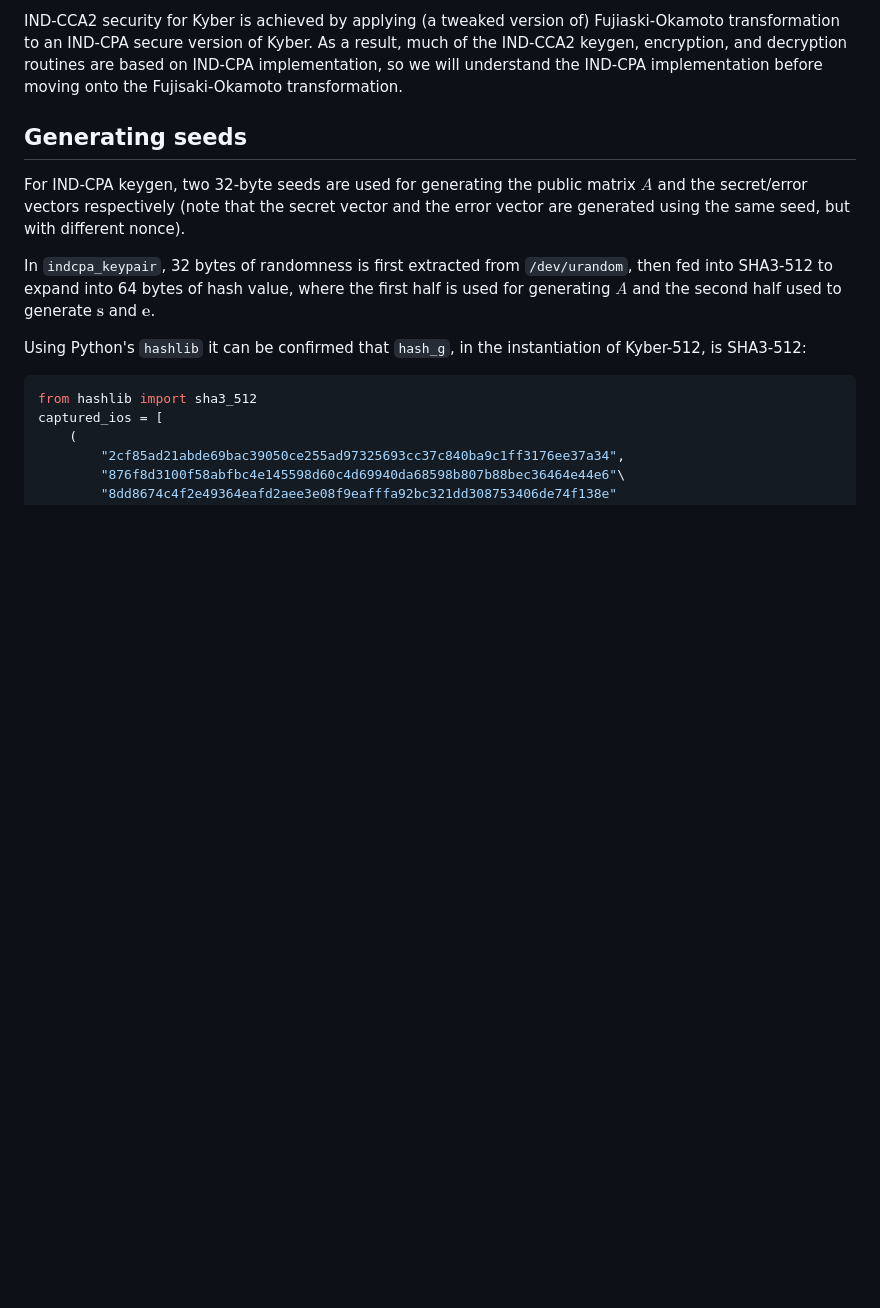
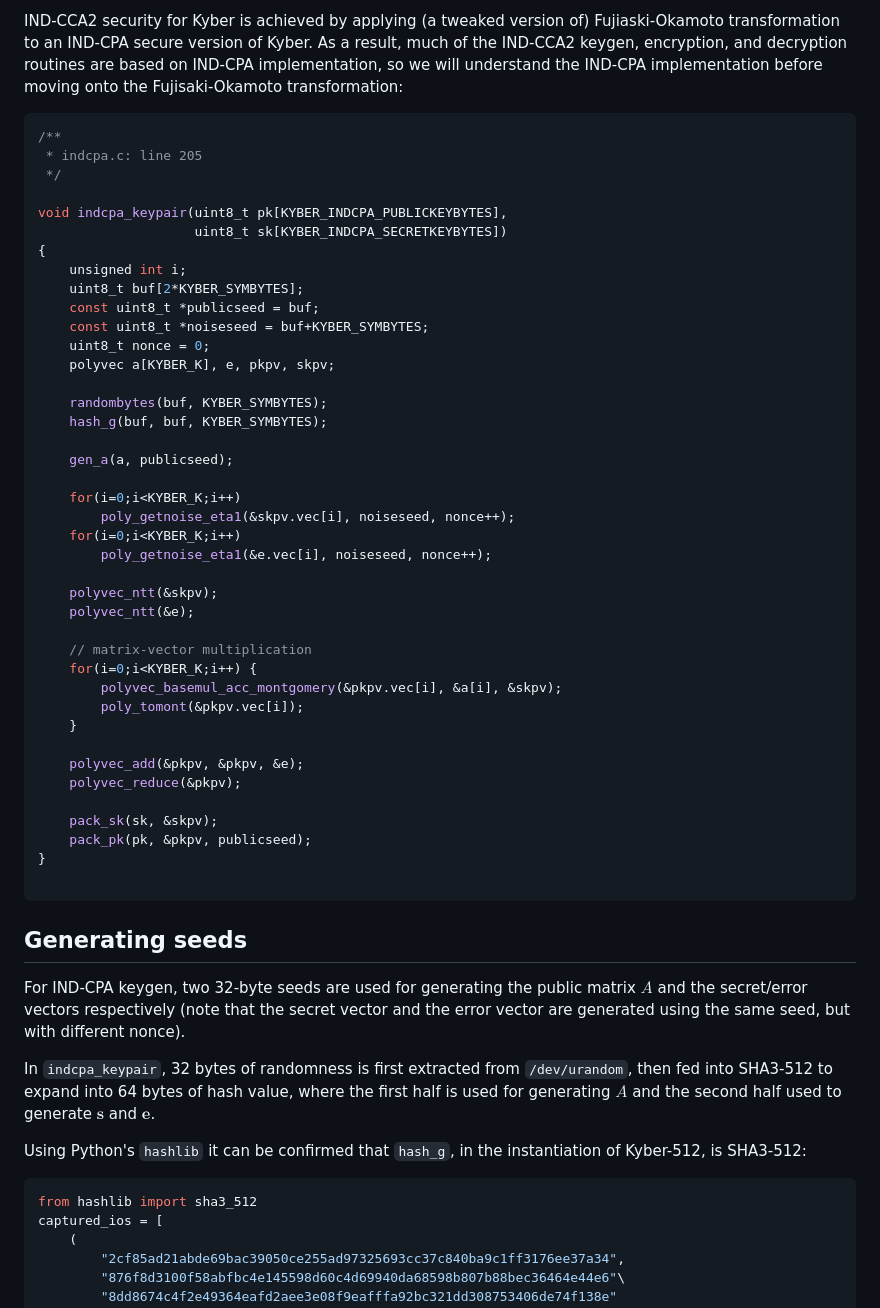
Before and after one commit to xuganyu96/waterloo-cryptography, a Markdown page: pqcrypto/docs/kyber-ind-cpa.md, the part around the change printed below. GitHub-like rendering; blank space fills up the shorter version.

````diff
--- a/pqcrypto/docs/kyber-ind-cpa.md
+++ b/pqcrypto/docs/kyber-ind-cpa.md
@@ -1,4 +1,47 @@
-IND-CCA2 security for Kyber is achieved by applying (a tweaked version of) Fujiaski-Okamoto transformation to an IND-CPA secure version of Kyber. As a result, much of the IND-CCA2 keygen, encryption, and decryption routines are based on IND-CPA implementation, so we will understand the IND-CPA implementation before moving onto the Fujisaki-Okamoto transformation.
+IND-CCA2 security for Kyber is achieved by applying (a tweaked version of) Fujiaski-Okamoto transformation to an IND-CPA secure version of Kyber. As a result, much of the IND-CCA2 keygen, encryption, and decryption routines are based on IND-CPA implementation, so we will understand the IND-CPA implementation before moving onto the Fujisaki-Okamoto transformation:
+
+```c
+/**
+ * indcpa.c: line 205
+ */
+
+void indcpa_keypair(uint8_t pk[KYBER_INDCPA_PUBLICKEYBYTES],
+                    uint8_t sk[KYBER_INDCPA_SECRETKEYBYTES])
+{
+    unsigned int i;
+    uint8_t buf[2*KYBER_SYMBYTES];
+    const uint8_t *publicseed = buf;
+    const uint8_t *noiseseed = buf+KYBER_SYMBYTES;
+    uint8_t nonce = 0;
+    polyvec a[KYBER_K], e, pkpv, skpv;
+
+    randombytes(buf, KYBER_SYMBYTES);
+    hash_g(buf, buf, KYBER_SYMBYTES);
+
+    gen_a(a, publicseed);
+
+    for(i=0;i<KYBER_K;i++)
+        poly_getnoise_eta1(&skpv.vec[i], noiseseed, nonce++);
+    for(i=0;i<KYBER_K;i++)
+        poly_getnoise_eta1(&e.vec[i], noiseseed, nonce++);
+
+    polyvec_ntt(&skpv);
+    polyvec_ntt(&e);
+
+    // matrix-vector multiplication
+    for(i=0;i<KYBER_K;i++) {
+        polyvec_basemul_acc_montgomery(&pkpv.vec[i], &a[i], &skpv);
+        poly_tomont(&pkpv.vec[i]);
+    }
+
+    polyvec_add(&pkpv, &pkpv, &e);
+    polyvec_reduce(&pkpv);
+
+    pack_sk(sk, &skpv);
+    pack_pk(pk, &pkpv, publicseed);
+}
+
+```
 
 ## Generating seeds
 For IND-CPA keygen, two 32-byte seeds are used for generating the public matrix $A$ and the secret/error vectors respectively (note that the secret vector and the error vector are generated using the same seed, but with different nonce).
````
Also changed, not shown: other parts of pqcrypto/docs/kyber-ind-cpa.md (+75 -26 lines).
